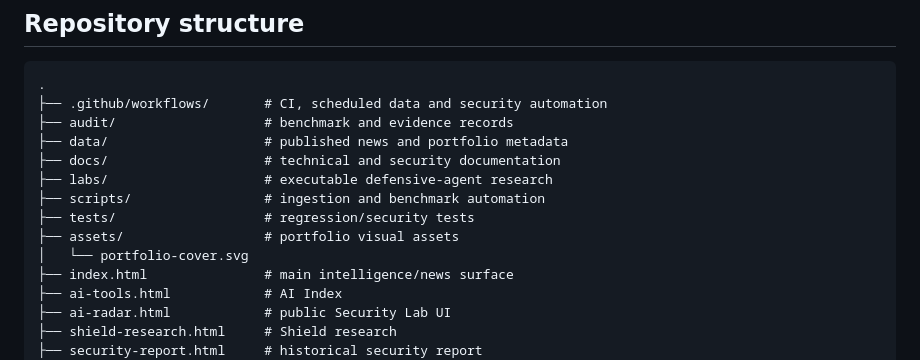
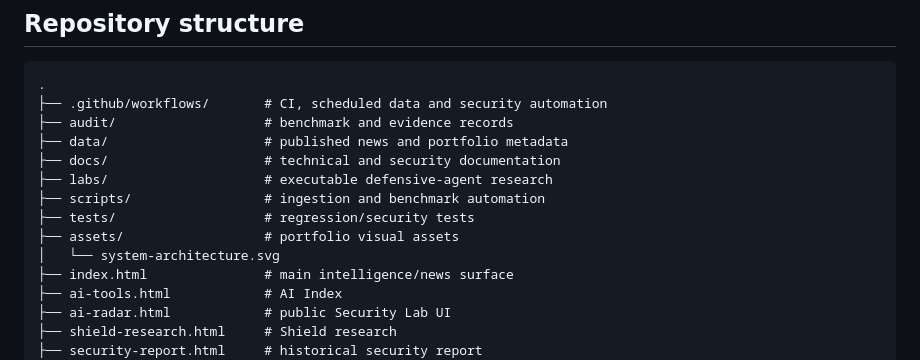
Before and after one commit to Ayorinha/global-tech-news-ai, a Markdown page: README.md, the part around one of its changes. Drawn GitHub-style.

Commit message:
docs: replace portfolio imagery with system architecture

```diff
--- a/README.md
+++ b/README.md
@@ -137,7 +135,7 @@ Policy + Validation
 ├── scripts/                 # ingestion and benchmark automation
 ├── tests/                   # regression/security tests
 ├── assets/                  # portfolio visual assets
-│   └── portfolio-cover.svg
+│   └── system-architecture.svg
 ├── index.html               # main intelligence/news surface
 ├── ai-tools.html            # AI Index
 ├── ai-radar.html            # public Security Lab UI
```
Also changed, not shown: other parts of README.md (+2 -4 lines).
